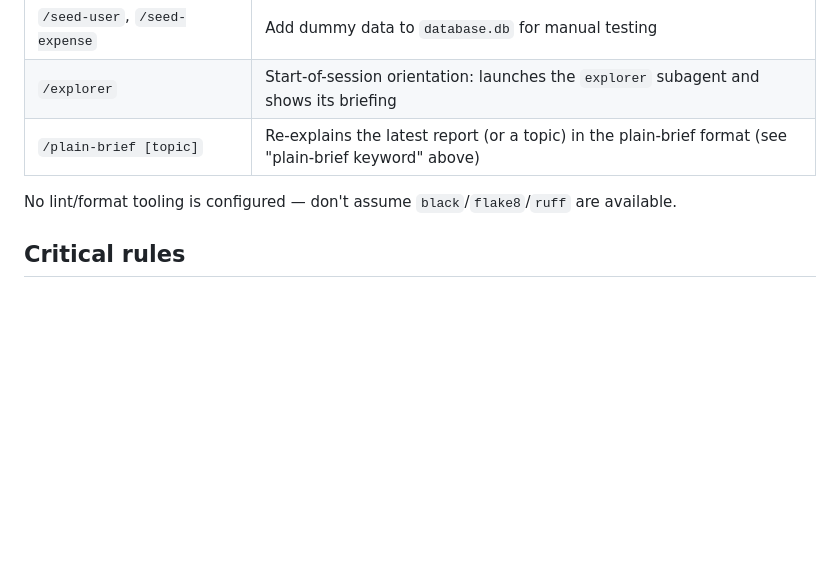
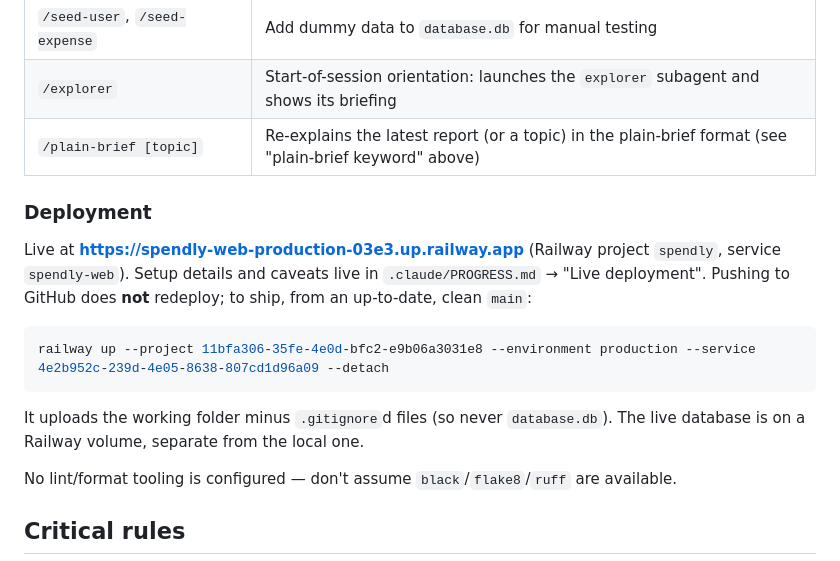
Before and after one commit to shreyansh0714/expense-tracker, a Markdown page: CLAUDE.md, the part around the change. Drawn GitHub-style; blank space fills up the shorter version.

````diff
--- a/CLAUDE.md
+++ b/CLAUDE.md
@@ -390,6 +390,21 @@ workflow uses them:
 | `/explorer` | Start-of-session orientation: launches the `explorer` subagent and shows its briefing |
 | `/plain-brief [topic]` | Re-explains the latest report (or a topic) in the plain-brief format (see "plain-brief keyword" above) |
 
+### Deployment
+
+Live at **https://spendly-web-production-03e3.up.railway.app** (Railway
+project `spendly`, service `spendly-web`). Setup details and caveats live in
+`.claude/PROGRESS.md` → "Live deployment". Pushing to GitHub does **not**
+redeploy; to ship, from an up-to-date, clean `main`:
+
+```bash
+railway up --project 11bfa306-35fe-4e0d-bfc2-e9b06a3031e8 --environment production --service 4e2b952c-239d-4e05-8638-807cd1d96a09 --detach
+```
+
+It uploads the working folder minus `.gitignore`d files (so never
+`database.db`). The live database is on a Railway volume, separate from the
+local one.
+
 No lint/format tooling is configured — don't assume `black`/`flake8`/`ruff` are available.
 
 ## Critical rules
````
Also changed, not shown: .claude/PROGRESS.md (+15 -1 lines).
